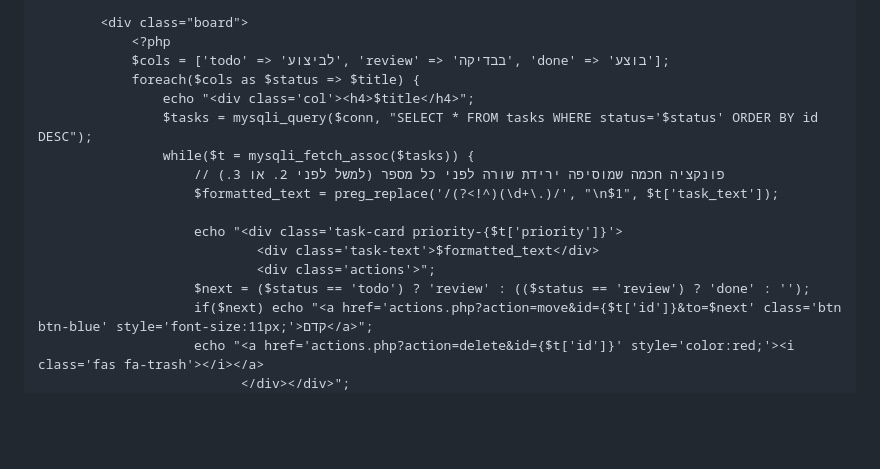
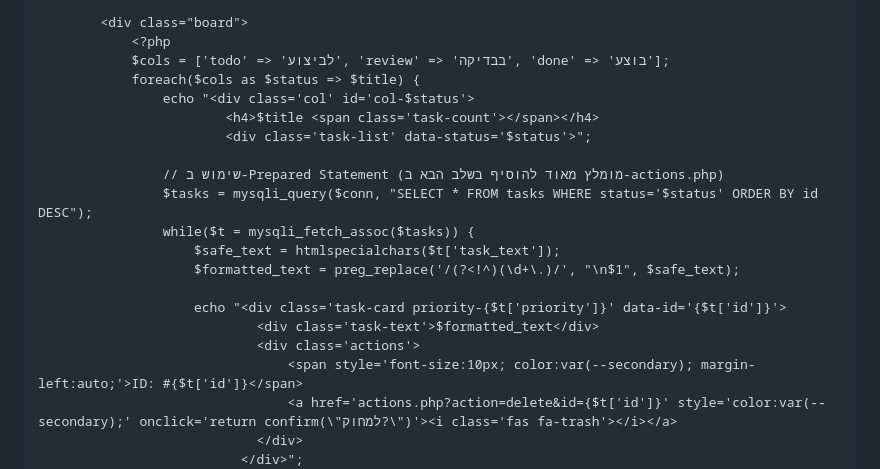
Before and after one commit to avivultra/-, a Markdown page: README.md, the part around one of its changes. Drawn GitHub-style; blank space fills up the shorter version.

Commit message:
Revise styles and layout in README.md
Updated styles and structure for task management system.

```diff
--- a/README.md
+++ b/README.md
@@ -70,17 +133,21 @@
                 <?php
                 $cols = ['todo' => 'לביצוע', 'review' => 'בבדיקה', 'done' => 'בוצע'];
                 foreach($cols as $status => $title) {
-                    echo "<div class='col'><h4>$title</h4>";
+                    echo "<div class='col' id='col-$status'>
+                            <h4>$title <span class='task-count'></span></h4>
+                            <div class='task-list' data-status='$status'>";
+
+                    // שימוש ב-Prepared Statement (מומלץ מאוד להוסיף בשלב הבא ב-actions.php)
                     $tasks = mysqli_query($conn, "SELECT * FROM tasks WHERE status='$status' ORDER BY id DESC");
                     while($t = mysqli_fetch_assoc($tasks)) {
-                        // פונקציה חכמה שמוסיפה ירידת שורה לפני כל מספר (למשל לפני 2. או 3.)
-                        $formatted_text = preg_replace('/(?<!^)(\d+\.)/', "\n$1", $t['task_text']);
+                        $safe_text = htmlspecialchars($t['task_text']);
+                        $formatted_text = preg_replace('/(?<!^)(\d+\.)/', "\n$1", $safe_text);
 
-                        echo "<div class='task-card priority-{$t['priority']}'>
+                        echo "<div class='task-card priority-{$t['priority']}' data-id='{$t['id']}'>
                                 <div class='task-text'>$formatted_text</div>
-                                <div class='actions'>";
-                        $next = ($status == 'todo') ? 'review' : (($status == 'review') ? 'done' : '');
-                        if($next) echo "<a href='actions.php?action=move&id={$t['id']}&to=$next' class='btn btn-blue' style='font-size:11px;'>קדם</a>";
-                        echo "<a href='actions.php?action=delete&id={$t['id']}' style='color:red;'><i class='fas fa-trash'></i></a>
-                              </div></div>";
+                                <div class='actions'>
+                                    <span style='font-size:10px; color:var(--secondary); margin-left:auto;'>ID: #{$t['id']}</span>
+                                    <a href='actions.php?action=delete&id={$t['id']}' style='color:var(--secondary);' onclick='return confirm(\"למחוק?\")'><i class='fas fa-trash'></i></a>
+                                </div>
+                              </div>";
                     }
```
Also changed, not shown: other parts of README.md (+125 -35 lines).
